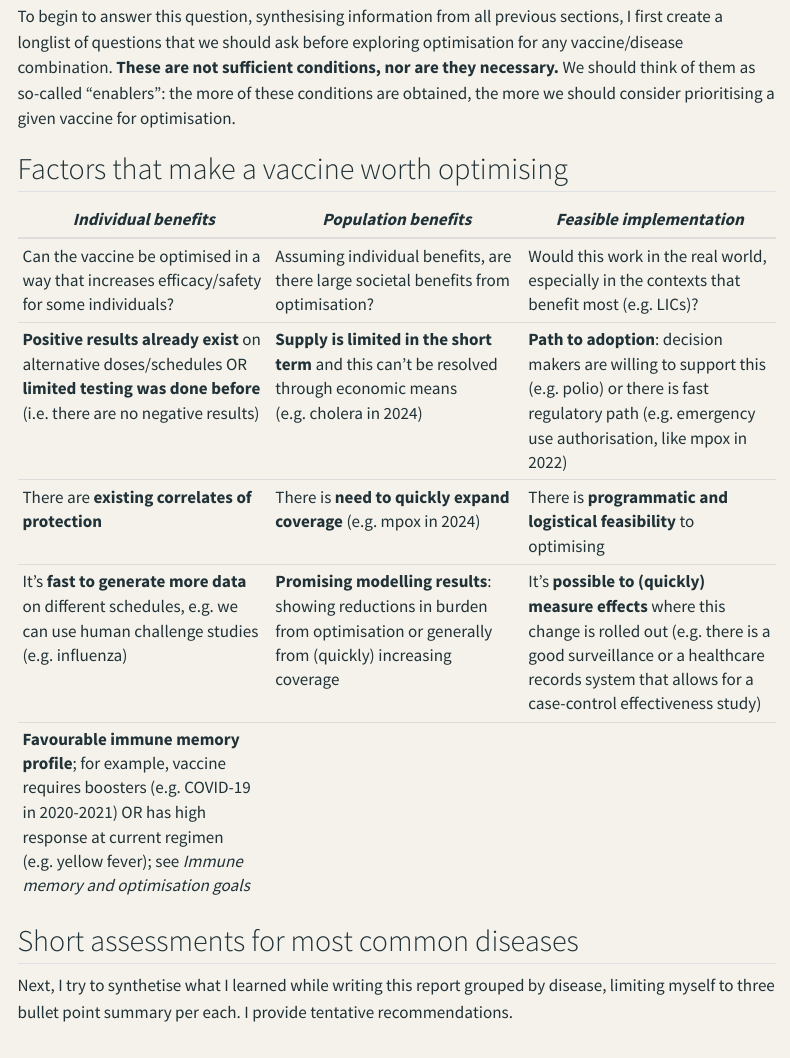
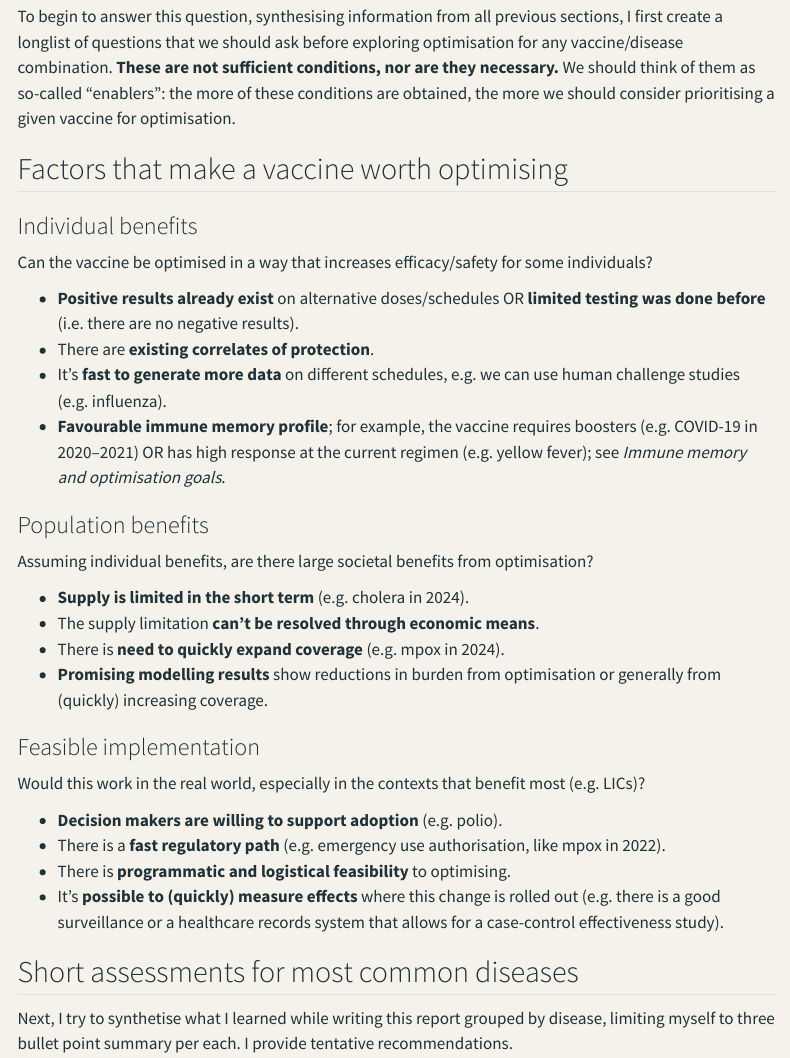
Before and after one commit to wwiecek/vaccines, a Quarto document (vaccines/index.qmd): the page in a window 1100 px wide, from 200 px down. Rendered offline with R 4.5, knitr and Pandoc in place of Quarto, with nearby package versions; menus at the side of the page are left out.

Commit message:
Replace optimisation table with lists and soften landing curve

```diff
--- a/index.qmd
+++ b/index.qmd
@@ -18,4 +17,3 @@ toc: false
       </a>
       <div class="letter">
         <p>For many vaccines, supply is often insufficient to vaccinate everyone
-          who needs them. Optimising doses has saved lives during outbreaks,
@@ -28,3 +29,7 @@ toc: false
+		  working on updating it. </p>
+
+		<p> All of the words
+          on this web page were written by me, with AI used for fact
           checking and presentation.</p>
         <p class="signature">Witold Więcek</p>
       </div>
--- a/styles.css
+++ b/styles.css
@@ -630,7 +630,7 @@ main.content .landing .intro > .summary-button { align-self: flex-start; }
 main.content .landing .landing-art {
   display: none; width: clamp(210px, 17vw, 280px);
   max-width: 100%; position: relative; flex: 1; min-height: 0;
-  padding: 0; margin: 12px auto 0;
+  padding: 0; margin: 12px auto 0; opacity: .6;
 }
 main.content .landing .landing-art svg {
   display: block; position: absolute; width: 100%; height: 100%;
@@ -658,6 +658,7 @@ main.content .note-attribution p:first-child { color: #526b65; }
 
 /* Shorter desktop windows need less padding and fewer wrapped links. */
 @media (min-width: 1101px) and (max-height: 900px) {
+  main.content .landing .landing-art { margin-top: 0; }
   main.content .landing .basics { padding-inline: clamp(28px, 2.5vw, 48px); }
   main.content .landing .basics h2 { font-size: 30px; margin-bottom: 20px; }
   main.content .landing .section-links a { padding-block: 9px; font-size: 22px; gap: 5px 12px; }
@@ -680,6 +681,7 @@ main.content .note-attribution p:first-child { color: #526b65; }
   main.content .landing .footer { padding-block: 12px; min-height: 64px; }
 }
 @media (min-width: 1101px) and (max-height: 760px) {
+  main.content .landing .letter { font-size: 15.5px; line-height: 1.4; margin-top: 12px; }
   main.content .landing .section-links a { padding-block: 5px; font-size: 19px; }
   main.content .landing .topic-description { font-size: 12.5px; line-height: 1.35; }
 }
--- a/vaccines/index.qmd
+++ b/vaccines/index.qmd
@@ -12,13 +12,32 @@ To begin to answer this question, synthesising information from all previous sec
 
 ## Factors that make a vaccine worth optimising {#table-2-factors-that-make-a-vaccine-worth-optimising}
 
-| ***Individual benefits*** | ***Population benefits*** | ***Feasible implementation*** |
-| --- | --- | --- |
-| Can the vaccine be optimised in a way that increases efficacy/safety for some individuals? | Assuming individual benefits, are there large societal benefits from optimisation? | Would this work in the real world, especially in the contexts that benefit most (e.g. LICs)? |
-| **Positive results already exist** on alternative doses/schedules OR **limited testing was done** **before** (i.e. there are no negative results) | **Supply is limited in the short term** and this can't be resolved through economic means (e.g. cholera in 2024) | **Path to adoption**: decision makers are willing to support this (e.g. polio) or there is fast regulatory path (e.g. emergency use authorisation, like mpox in 2022) |
-| There are **existing correlates of protection** | There is **need to quickly expand coverage** (e.g. mpox in 2024) | There is **programmatic and logistical feasibility** to optimising |
-| It's **fast to generate more data** on different schedules, e.g. we can use human challenge studies (e.g. influenza) | **Promising modelling results**: showing reductions in burden from optimisation or generally from (quickly) increasing coverage | It's **possible to (quickly) measure effects** where this change is rolled out (e.g. there is a good surveillance or a healthcare records system that allows for a case-control effectiveness study) |
-| **Favourable immune memory profile**; for example, vaccine requires boosters (e.g. COVID-19 in 2020-2021) OR has high response at current regimen (e.g. yellow fever); see *Immune memory and optimisation goals* |  |  |
+### Individual benefits
+
+Can the vaccine be optimised in a way that increases efficacy/safety for some individuals?
+
+- **Positive results already exist** on alternative doses/schedules OR **limited testing was done before** (i.e. there are no negative results).
+- There are **existing correlates of protection**.
+- It's **fast to generate more data** on different schedules, e.g. we can use human challenge studies (e.g. influenza).
+- **Favourable immune memory profile**; for example, the vaccine requires boosters (e.g. COVID-19 in 2020–2021) OR has high response at the current regimen (e.g. yellow fever); see *Immune memory and optimisation goals*.
+
+### Population benefits
+
+Assuming individual benefits, are there large societal benefits from optimisation?
+
+- **Supply is limited in the short term** (e.g. cholera in 2024).
+- The supply limitation **can't be resolved through economic means**.
+- There is **need to quickly expand coverage** (e.g. mpox in 2024).
+- **Promising modelling results** show reductions in burden from optimisation or generally from (quickly) increasing coverage.
+
+### Feasible implementation
+
+Would this work in the real world, especially in the contexts that benefit most (e.g. LICs)?
+
+- **Decision makers are willing to support adoption** (e.g. polio).
+- There is a **fast regulatory path** (e.g. emergency use authorisation, like mpox in 2022).
+- There is **programmatic and logistical feasibility** to optimising.
+- It's **possible to (quickly) measure effects** where this change is rolled out (e.g. there is a good surveillance or a healthcare records system that allows for a case-control effectiveness study).
 
 ## Short assessments for most common diseases {#short-assessments-for-most-common-diseases}
 
```
Also changed, not shown: landing-preview.html, index.qmd (18 more changed lines), 1 other file.
